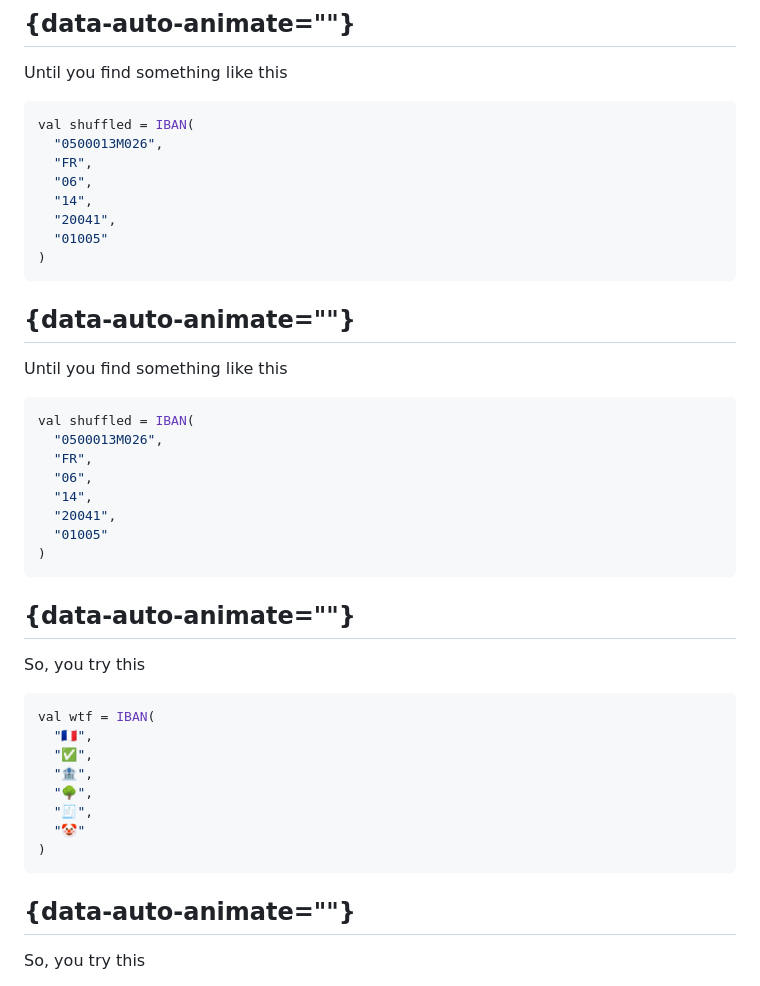
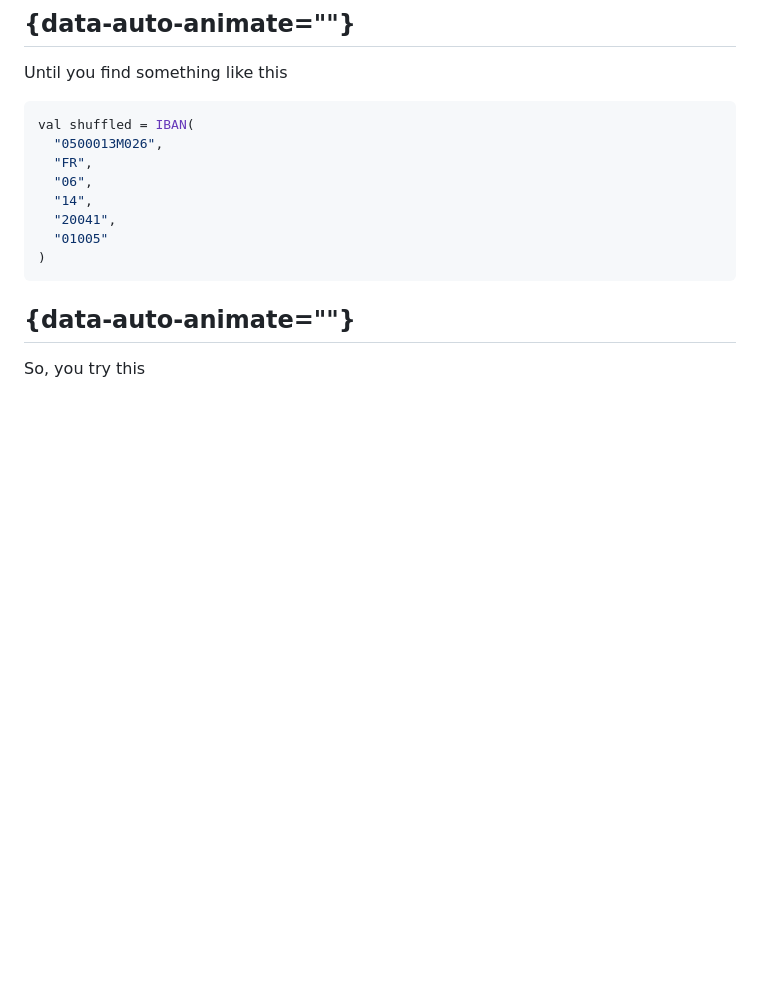
Before and after one commit to rlemaitre-ledger/armored-type-safety-with-iron, a Markdown page: slides.md, the part around the change. Rendered like a GitHub page; blank space fills up the shorter version.

Commit message:
🔥 Remove duplicate slides

````diff
--- a/slides.md
+++ b/slides.md
@@ -71,36 +71,6 @@ val shuffled = IBAN(
   "14",
   "20041",
   "01005"
-)
-```
-
-## {data-auto-animate=""}
-
-Until you find something like this
-
-```scala {data-id="code" data-line-numbers=""}
-val shuffled = IBAN(
-  "0500013M026",
-  "FR",
-  "06",
-  "14",
-  "20041",
-  "01005"
-)
-```
-
-## {data-auto-animate=""}
-
-So, you try this
-
-```scala {data-id="code" data-line-numbers=""}
-val wtf = IBAN(
-  "🇫🇷",
-  "✅",
-  "🏦",
-  "🌳",
-  "🧾",
-  "🤡"
 )
 ```
 
````
